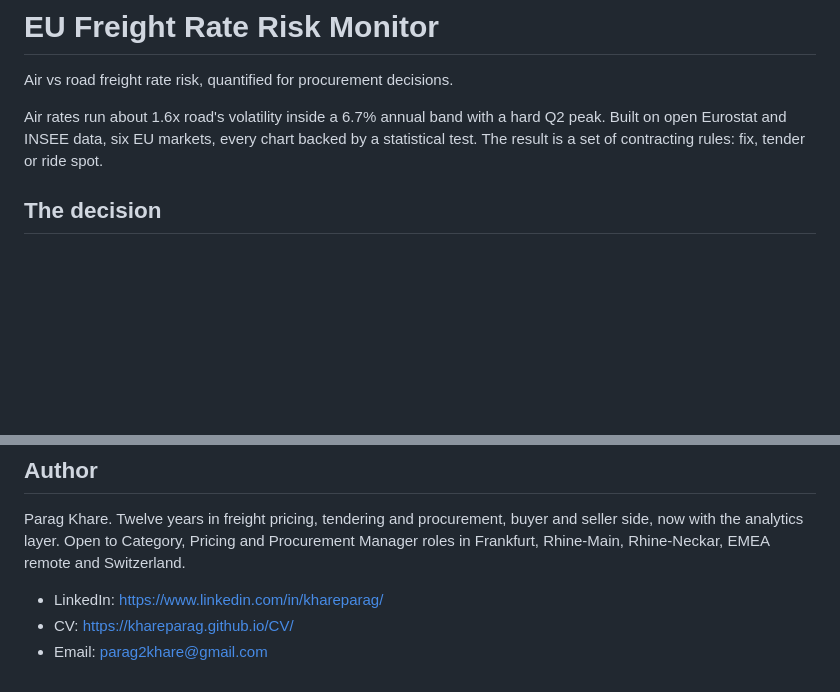
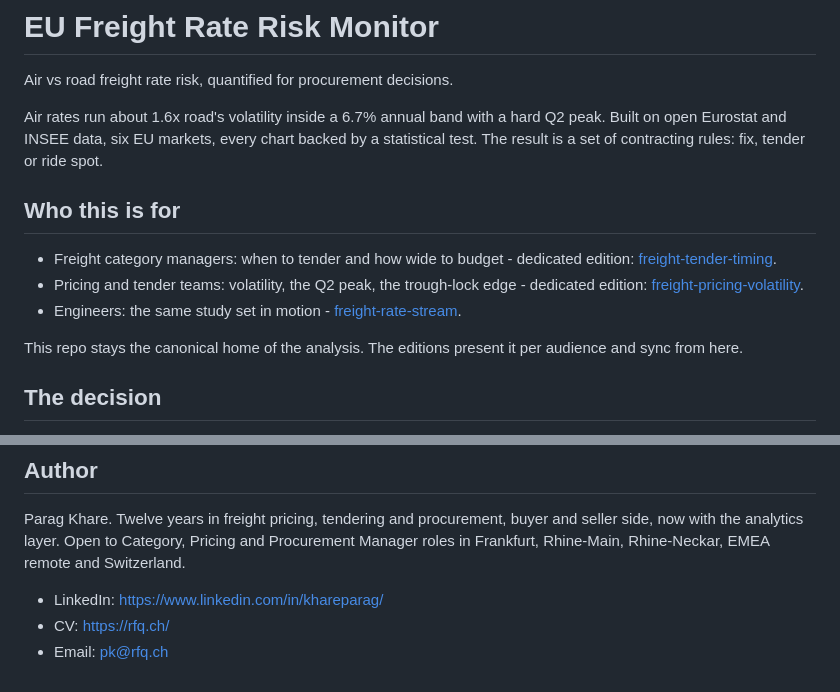
Before and after one commit to khareparag/freight-rate-risk-monitor, a Markdown page: README.md, 2 parts joined by grey strips. Drawn GitHub-style; blank space fills up the shorter version.

Commit message:
Add audience router (Who this is for) + contact housekeeping

```diff
--- a/README.md
+++ b/README.md
@@ -4,6 +4,13 @@ Air vs road freight rate risk, quantified for procurement decisions.
 Air rates run about 1.6x road's volatility inside a 6.7% annual band with a hard Q2 peak.
 Built on open Eurostat and INSEE data, six EU markets, every chart backed by a statistical
 test. The result is a set of contracting rules: fix, tender or ride spot.
+
+## Who this is for
+- Freight category managers: when to tender and how wide to budget - dedicated edition: [freight-tender-timing](https://github.com/khareparag/freight-tender-timing).
+- Pricing and tender teams: volatility, the Q2 peak, the trough-lock edge - dedicated edition: [freight-pricing-volatility](https://github.com/khareparag/freight-pricing-volatility).
+- Engineers: the same study set in motion - [freight-rate-stream](https://github.com/khareparag/freight-rate-stream).
+
+This repo stays the canonical home of the analysis. The editions present it per audience and sync from here.
 
 ## The decision
 Air and road freight carry different rate risk, so they should be contracted and budgeted
@@ -79,5 +86,5 @@ side, now with the analytics layer. Open to Category, Pricing and Procurement Ma
 roles in Frankfurt, Rhine-Main, Rhine-Neckar, EMEA remote and Switzerland.
 
 - LinkedIn: https://www.linkedin.com/in/khareparag/
-- CV: https://khareparag.github.io/CV/
-- Email: parag2khare@gmail.com
+- CV: https://rfq.ch/
+- Email: pk@rfq.ch
```
